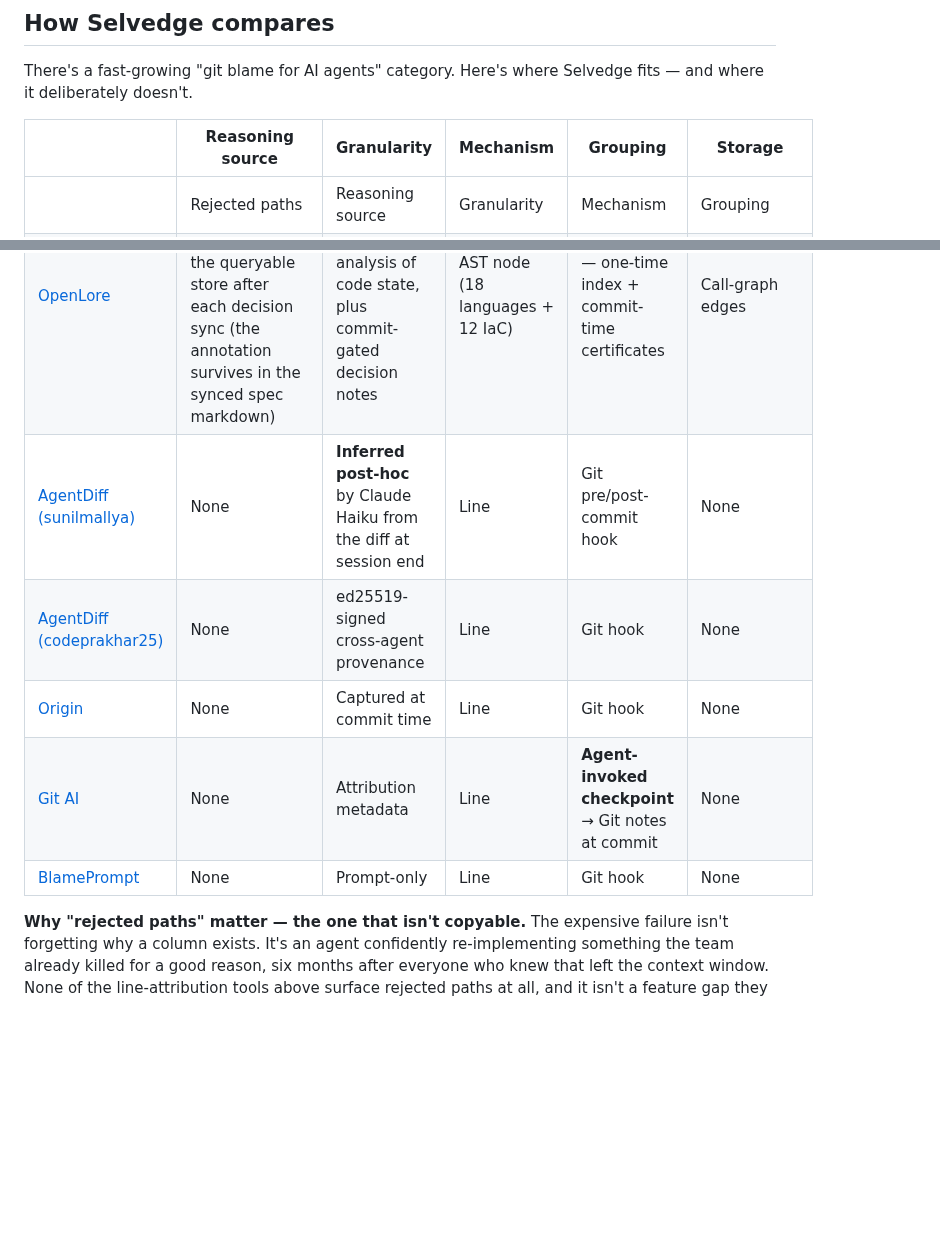
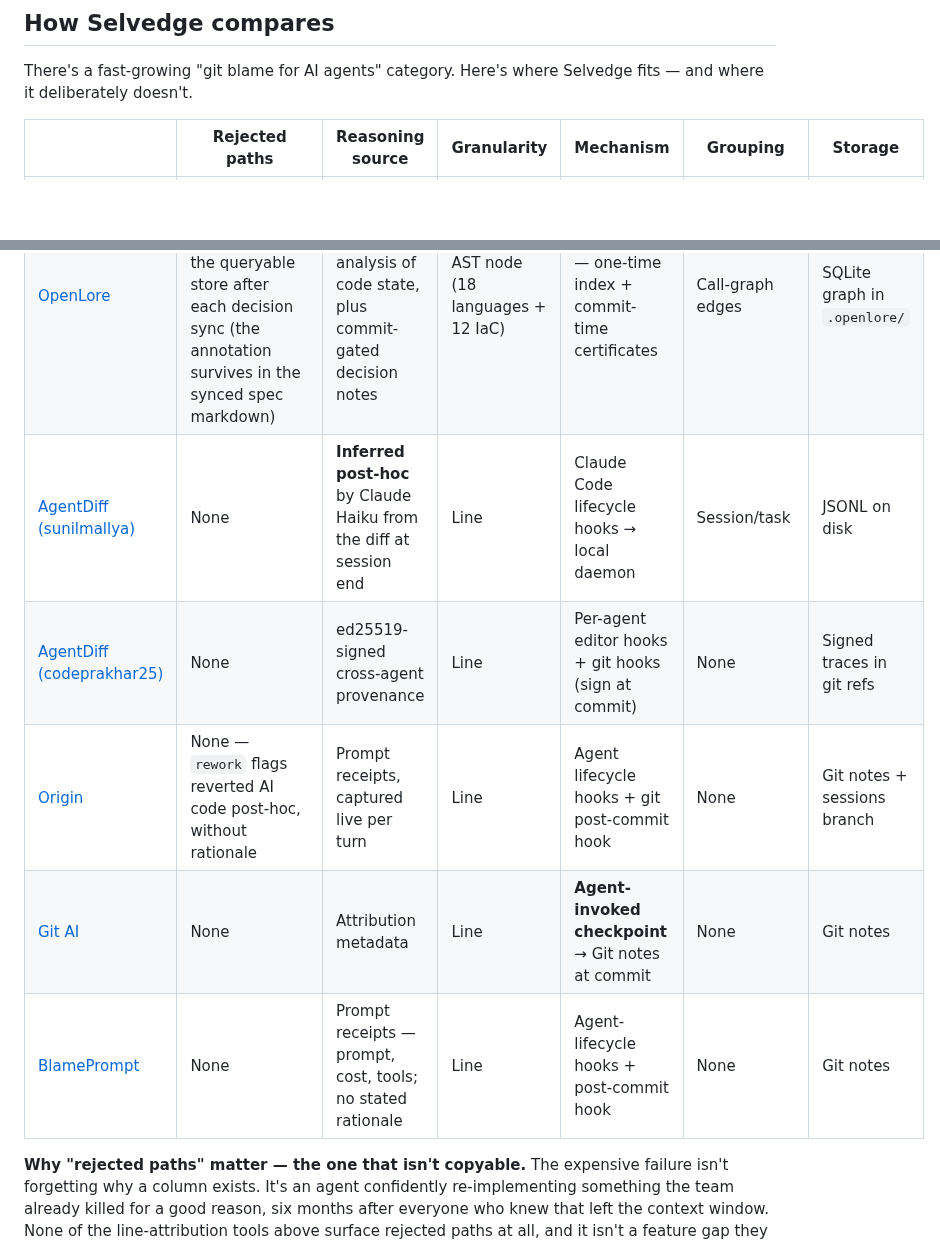
Before and after one commit to masondelan/selvedge, a Markdown page: README.md, 2 parts joined by grey strips. Drawn GitHub-style; blank space fills up the shorter version.

Commit message:
docs(readme): fix three wrong competitor links and five stale cells in the compare table
A source-verification pass over every row (2026-08-05, gh api + clones,
file/line evidence for each claim) found the table quietly discrediting
itself:

- Git AI linked oleander/git-ai — an unrelated 6-star ChatGPT
  commit-message generator that DOES use git hooks — instead of
  git-ai-project/git-ai (2.4k stars), whose README explicitly disclaims
  them. The wrong target would have 'confirmed' the exact claim the row
  denies.
- BlamePrompt linked github.com/blameprompt/blameprompt, which 404s; the
  real repo is Ekaanth/blameprompt. Its capture is receipts (prompt,
  cost, tools) into git notes via agent-lifecycle hooks, not 'prompt-only'
  over a bare git hook.
- Origin linked mattzcarey/origin, which never existed; the real project
  is opsworks-co/origin-cli (getorigin.io). It captures prompt receipts
  live per turn via agent lifecycle hooks — not 'at commit time' — and
  its rework command flags reverted AI code post-hoc, without rationale.
- AgentDiff (sunilmallya) captures via Claude Code lifecycle hooks into a
  local daemon (git hooks only attach notes), and groups by session/task.
- AgentDiff (codeprakhar25) finalizes ed25519-signed traces into git refs
  pushed to origin — team-shareable, not 'Local'.

Also removes a stray duplicate header row that broke the table's
rendering on GitHub.

```diff
--- a/README.md
+++ b/README.md
@@ -224,17 +224,15 @@ references.
 There's a fast-growing "git blame for AI agents" category. Here's where
 Selvedge fits — and where it deliberately doesn't.
 
-|  | Reasoning source | Granularity | Mechanism | Grouping | Storage |
-|---|---|---|---|---|---|
 |  | Rejected paths | Reasoning source | Granularity | Mechanism | Grouping | Storage |
 |---|---|---|---|---|---|---|
 | **Selvedge** | **Queryable** — `prior_attempts` returns tried → reverted → re-opened | **Captured live**, by the agent in the same context that produced the change | **Entity** — DB column, table, env var, dep, API route, function | **MCP server** — agent calls it as work happens | **Changesets** — named feature/task slugs across many entities | SQLite, zero deps |
 | [OpenLore](https://github.com/clay-good/OpenLore) | Purged — `rejected` is an inactive status, dropped from the queryable store after each decision sync (the annotation survives in the synced spec markdown) | **Derived** — tree-sitter static analysis of code state, plus commit-gated decision notes | AST node (18 languages + 12 IaC) | MCP server — one-time index + commit-time certificates | Call-graph edges | SQLite graph in `.openlore/` |
-| [AgentDiff (sunilmallya)](https://github.com/sunilmallya/agentdiff) | None | **Inferred post-hoc** by Claude Haiku from the diff at session end | Line | Git pre/post-commit hook | None | JSONL on disk |
-| [AgentDiff (codeprakhar25)](https://github.com/codeprakhar25/agentdiff) | None | ed25519-signed cross-agent provenance | Line | Git hook | None | Local |
-| [Origin](https://github.com/mattzcarey/origin) | None | Captured at commit time | Line | Git hook | None | Local |
-| [Git AI](https://github.com/oleander/git-ai) | None | Attribution metadata | Line | **Agent-invoked checkpoint** → Git notes at commit | None | Git notes |
-| [BlamePrompt](https://github.com/blameprompt/blameprompt) | None | Prompt-only | Line | Git hook | None | Local |
+| [AgentDiff (sunilmallya)](https://github.com/sunilmallya/agentdiff) | None | **Inferred post-hoc** by Claude Haiku from the diff at session end | Line | Claude Code lifecycle hooks → local daemon | Session/task | JSONL on disk |
+| [AgentDiff (codeprakhar25)](https://github.com/codeprakhar25/agentdiff) | None | ed25519-signed cross-agent provenance | Line | Per-agent editor hooks + git hooks (sign at commit) | None | Signed traces in git refs |
+| [Origin](https://github.com/opsworks-co/origin-cli) | None — `rework` flags reverted AI code post-hoc, without rationale | Prompt receipts, captured live per turn | Line | Agent lifecycle hooks + git post-commit hook | None | Git notes + sessions branch |
+| [Git AI](https://github.com/git-ai-project/git-ai) | None | Attribution metadata | Line | **Agent-invoked checkpoint** → Git notes at commit | None | Git notes |
+| [BlamePrompt](https://github.com/Ekaanth/blameprompt) | None | Prompt receipts — prompt, cost, tools; no stated rationale | Line | Agent-lifecycle hooks + post-commit hook | None | Git notes |
 
 **Why "rejected paths" matter — the one that isn't copyable.** The expensive
 failure isn't forgetting why a column exists. It's an agent confidently
```
